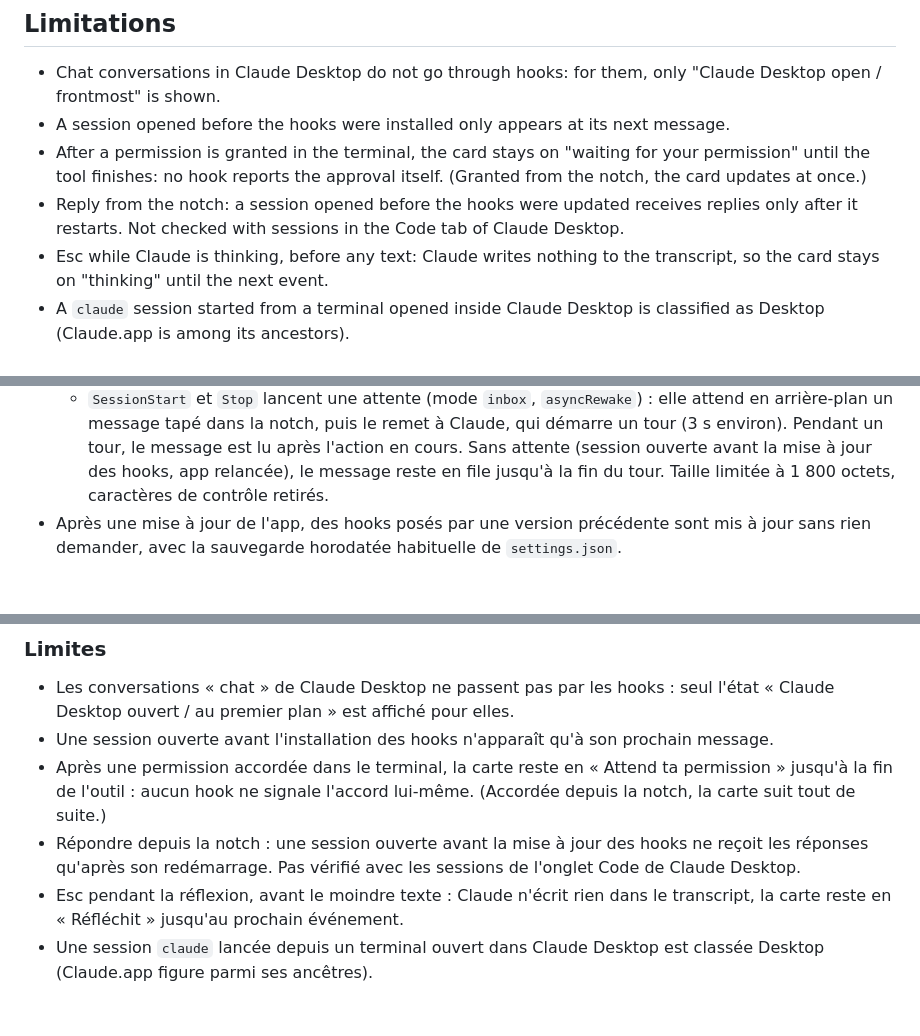
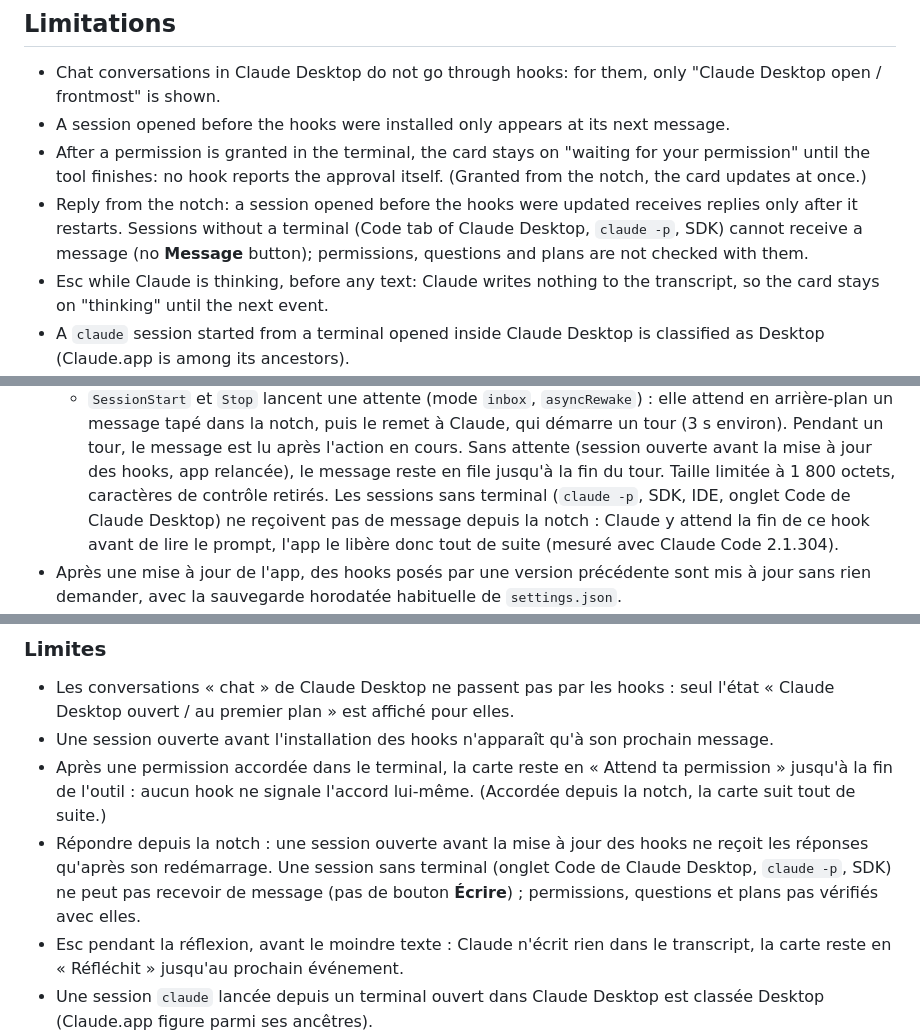
Before and after one commit to Slybald/claude-notch, a Markdown page: README.md, 3 parts joined by grey strips. GitHub-like rendering; blank space fills up the shorter version.

```diff
--- a/README.md
+++ b/README.md
@@ -194,7 +199,8 @@ hooks it already receives:
 - After a permission is granted in the terminal, the card stays on "waiting for your permission" until the
   tool finishes: no hook reports the approval itself. (Granted from the notch, the card updates at once.)
 - Reply from the notch: a session opened before the hooks were updated receives replies only after it
-  restarts. Not checked with sessions in the Code tab of Claude Desktop.
+  restarts. Sessions without a terminal (Code tab of Claude Desktop, `claude -p`, SDK) cannot receive a
+  message (no **Message** button); permissions, questions and plans are not checked with them.
 - Esc while Claude is thinking, before any text: Claude writes nothing to the transcript, so the card stays on
   "thinking" until the next event.
 - A `claude` session started from a terminal opened inside Claude Desktop is classified as Desktop (Claude.app
@@ -404,7 +412,9 @@ Claude Notch se met à jour seule depuis la page [Releases](https://github.com/S
     un message tapé dans la notch, puis le remet à Claude, qui démarre un tour (3 s environ). Pendant un tour,
     le message est lu après l'action en cours. Sans attente (session ouverte avant la mise à jour des hooks,
     app relancée), le message reste en file jusqu'à la fin du tour. Taille limitée à 1 800 octets, caractères
-    de contrôle retirés.
+    de contrôle retirés. Les sessions sans terminal (`claude -p`, SDK, IDE, onglet Code de Claude Desktop) ne
+    reçoivent pas de message depuis la notch : Claude y attend la fin de ce hook avant de lire le prompt, l'app
+    le libère donc tout de suite (mesuré avec Claude Code 2.1.304).
 - Après une mise à jour de l'app, des hooks posés par une version précédente sont mis à jour sans rien
   demander, avec la sauvegarde horodatée habituelle de `settings.json`.
 - À partir de ce PID, l'app remonte la chaîne de processus pour trouver le processus Claude (détection de
@@ -463,7 +473,8 @@ partir de hooks qu'elle reçoit déjà :
 - Après une permission accordée dans le terminal, la carte reste en « Attend ta permission » jusqu'à la fin
   de l'outil : aucun hook ne signale l'accord lui-même. (Accordée depuis la notch, la carte suit tout de suite.)
 - Répondre depuis la notch : une session ouverte avant la mise à jour des hooks ne reçoit les réponses
-  qu'après son redémarrage. Pas vérifié avec les sessions de l'onglet Code de Claude Desktop.
+  qu'après son redémarrage. Une session sans terminal (onglet Code de Claude Desktop, `claude -p`, SDK) ne peut
+  pas recevoir de message (pas de bouton **Écrire**) ; permissions, questions et plans pas vérifiés avec elles.
 - Esc pendant la réflexion, avant le moindre texte : Claude n'écrit rien dans le transcript, la carte reste en
   « Réfléchit » jusqu'au prochain événement.
 - Une session `claude` lancée depuis un terminal ouvert dans Claude Desktop est classée Desktop (Claude.app
```
Also changed, not shown: other parts of README.md (+11 -4 lines), docs/ARCHITECTURE.md (+13 -2 lines).
